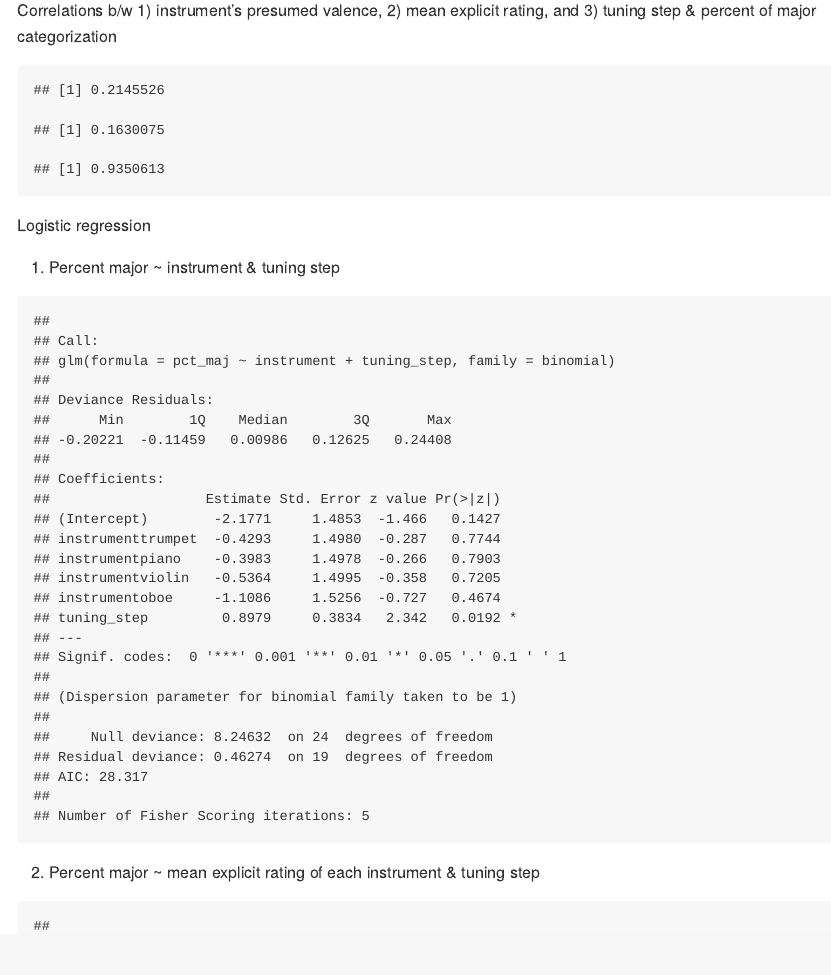
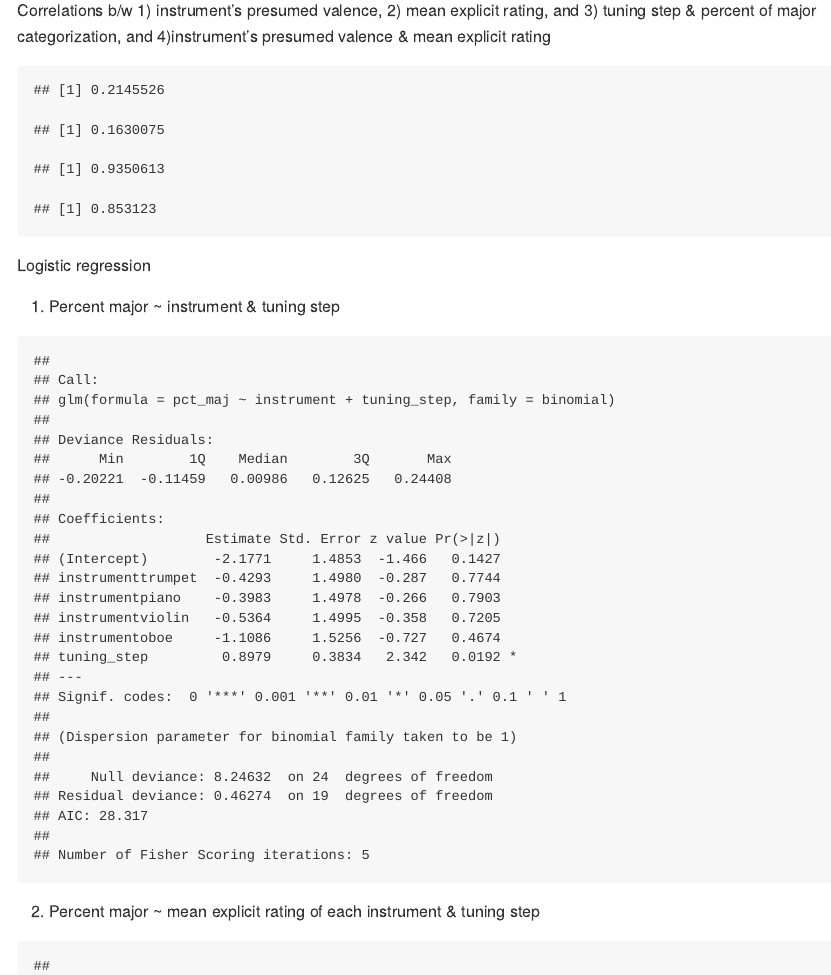
Before and after one commit to evaxwu/Tonality-Perception-MA-Thesis-R, an R Markdown document (clean_data.Rmd): the page in a window 1100 px wide, from 6680 px down. The pictures show the output file clean_data.md that the author committed with the source, drawn offline in the style of GitHub.

Commit message:
updated correlation

````diff
--- a/clean_data.Rmd
+++ b/clean_data.Rmd
@@ -211,7 +211,8 @@ summary(cat_rtg)
 plot(instrument, pct_maj)
 ```
 
-Correlations b/w 1) instrument's presumed valence, 2) mean explicit rating, and 3) tuning step & percent of major categorization
+Correlations b/w 1) instrument's presumed valence, 2) mean explicit rating, and 3) tuning step & percent of major categorization,
+and 4)instrument's presumed valence & mean explicit rating
 
 ```{r cor}
 cor(cat_rtg$inst_id, cat_rtg$pct_maj)
````
Also changed, not shown: clean_data.md, inst-cat-plot.png (added), clean_data.Rmd (1 more changed lines).
